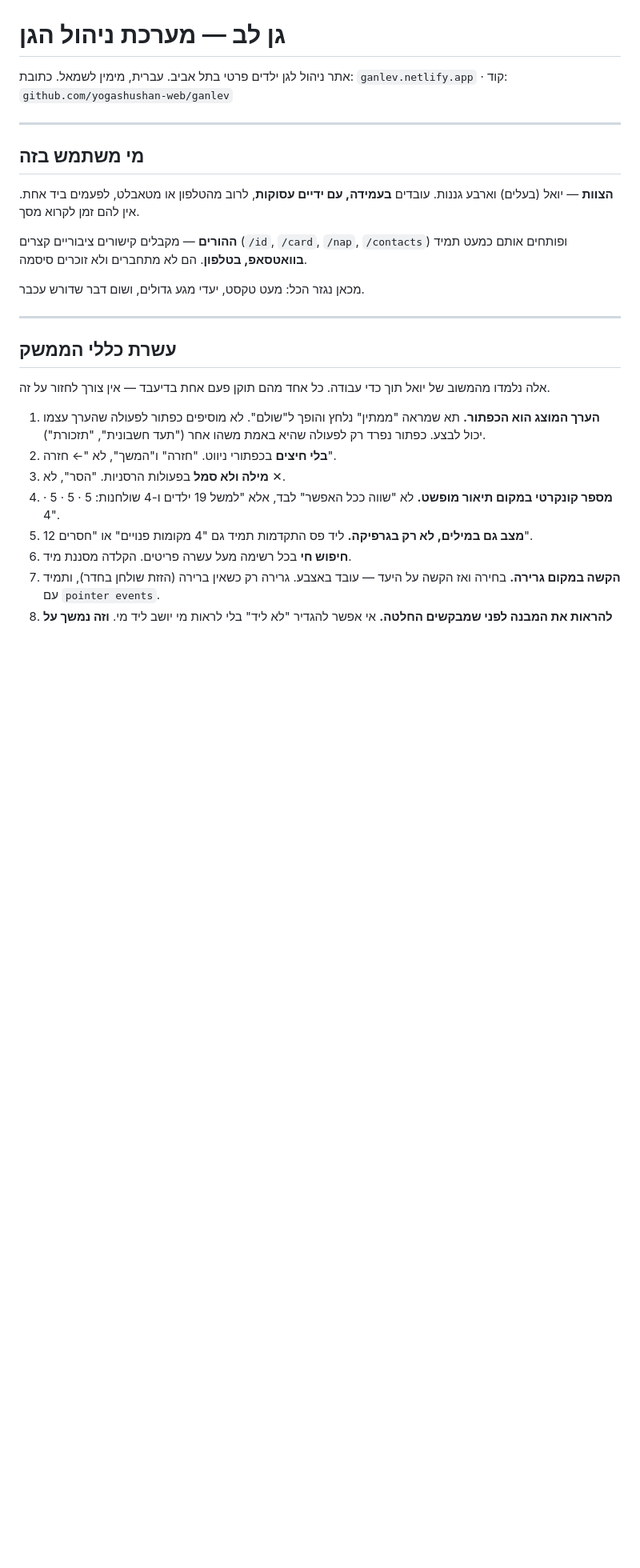
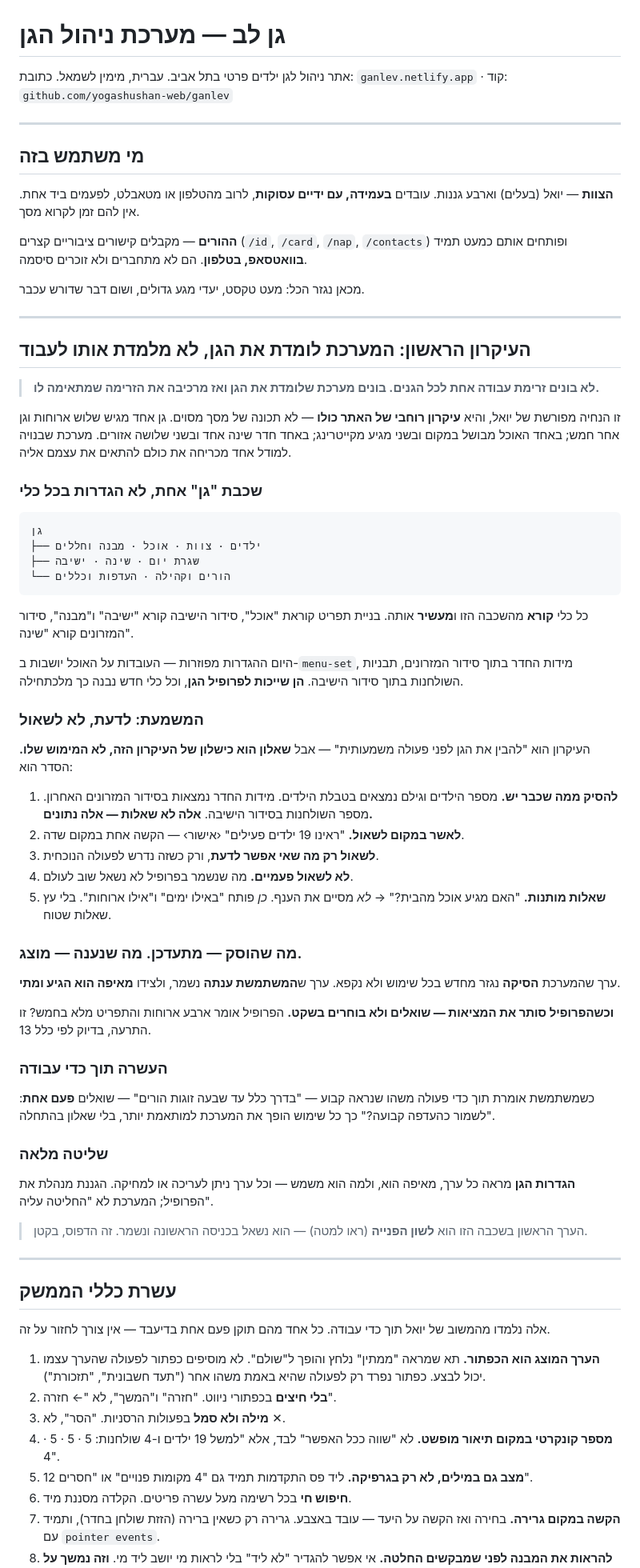
Before and after one commit to yogashushan-web/ganlev, a Markdown page: CLAUDE.md, the part around the change. Shown at 80% size. Rendered like a GitHub page; blank space fills up the shorter version.

Commit message:
העיקרון הראשון: המערכת לומדת את הגן
הנחיה רוחבית של יואל — לא בונים זרימה אחת לכל הגנים, בונים מערכת
שלומדת את הגן ומרכיבה את הזרימה שמתאימה לו. שכבת 'גן' אחת שכל כלי
קורא ממנה ומעשיר אותה, במקום הגדרות מפוזרות בכל מסך.

המשמעת שהוספתי: שאלון הוא כישלון של העיקרון ולא המימוש שלו. קודם
להסיק ממה שכבר קיים, אחר כך לאשר, ורק אז לשאול.

Co-Authored-By: Claude Opus 5 <noreply@anthropic.com>
Claude-Session: https://claude.ai/code/session_01Y25Zvue62baojyDLUaYEAn

````diff
--- a/CLAUDE.md
+++ b/CLAUDE.md
@@ -14,6 +14,71 @@
 ופותחים אותם כמעט תמיד **בוואטסאפ, בטלפון**. הם לא מתחברים ולא זוכרים סיסמה.
 
 מכאן נגזר הכל: מעט טקסט, יעדי מגע גדולים, ושום דבר שדורש עכבר.
+
+---
+
+## העיקרון הראשון: המערכת לומדת את הגן, לא מלמדת אותו לעבוד
+
+> **לא בונים זרימת עבודה אחת לכל הגנים. בונים מערכת שלומדת את הגן
+> ואז מרכיבה את הזרימה שמתאימה לו.**
+
+זו הנחיה מפורשת של יואל, והיא **עיקרון רוחבי של האתר כולו** — לא תכונה
+של מסך מסוים. גן אחד מגיש שלוש ארוחות וגן אחר חמש; באחד האוכל מבושל
+במקום ובשני מגיע מקייטרינג; באחד חדר שינה אחד ובשני שלושה אזורים.
+מערכת שבנויה למודל אחד מכריחה את כולם להתאים את עצמם אליה.
+
+### שכבת "גן" אחת, לא הגדרות בכל כלי
+
+```
+גן
+├── ילדים · צוות · אוכל · מבנה וחללים
+├── שגרת יום · שינה · ישיבה
+└── הורים וקהילה · העדפות וכללים
+```
+
+כל כלי **קורא** מהשכבה הזו ו**מעשיר** אותה. בניית תפריט קוראת "אוכל",
+סידור הישיבה קורא "ישיבה" ו"מבנה", סידור המזרונים קורא "שינה".
+
+היום ההגדרות מפוזרות — העובדות על האוכל יושבות ב-`menu-set`, מידות
+החדר בתוך סידור המזרונים, תבניות השולחנות בתוך סידור הישיבה. **הן
+שייכות לפרופיל הגן**, וכל כלי חדש נבנה כך מלכתחילה.
+
+### המשמעת: לדעת, לא לשאול
+
+העיקרון הוא "להבין את הגן לפני פעולה משמעותית" — אבל **שאלון הוא כישלון
+של העיקרון הזה, לא המימוש שלו.** הסדר הוא:
+
+1. **להסיק ממה שכבר יש.** מספר הילדים וגילם נמצאים בטבלת הילדים.
+   מידות החדר נמצאות בסידור המזרונים האחרון. מספר השולחנות בסידור
+   הישיבה. **אלה לא שאלות — אלה נתונים.**
+2. **לאשר במקום לשאול.** "ראינו 19 ילדים פעילים" ‹אישור› — הקשה אחת
+   במקום שדה.
+3. **לשאול רק מה שאי אפשר לדעת**, ורק כשזה נדרש לפעולה הנוכחית.
+4. **לא לשאול פעמיים.** מה שנשמר בפרופיל לא נשאל שוב לעולם.
+5. **שאלות מותנות.** "האם מגיע אוכל מהבית?" → *לא* מסיים את הענף.
+   *כן* פותח "באילו ימים" ו"אילו ארוחות". בלי עץ שאלות שטוח.
+
+### מה שהוסק — מתעדכן. מה שנענה — מוצג.
+
+ערך שהמערכת **הסיקה** נגזר מחדש בכל שימוש ולא נקפא. ערך ש**המשתמשת
+ענתה** נשמר, ולצידו **מאיפה הוא הגיע ומתי**.
+
+**וכשהפרופיל סותר את המציאות — שואלים ולא בוחרים בשקט.** הפרופיל אומר
+ארבע ארוחות והתפריט מלא בחמש? זו התרעה, בדיוק לפי כלל 13.
+
+### העשרה תוך כדי עבודה
+
+כשמשתמשת אומרת תוך כדי פעולה משהו שנראה קבוע — "בדרך כלל עד שבעה זוגות
+הורים" — שואלים **פעם אחת**: "לשמור כהעדפה קבועה?" כך כל שימוש הופך את
+המערכת למותאמת יותר, בלי שאלון בהתחלה.
+
+### שליטה מלאה
+
+**הגדרות הגן** מראה כל ערך, מאיפה הוא, ולמה הוא משמש — וכל ערך ניתן
+לעריכה או למחיקה. הגננת מנהלת את הפרופיל; המערכת לא "החליטה עליה".
+
+> הערך הראשון בשכבה הזו הוא **לשון הפנייה** (ראו למטה) — הוא נשאל
+> בכניסה הראשונה ונשמר. זה הדפוס, בקטן.
 
 ---
 
````
